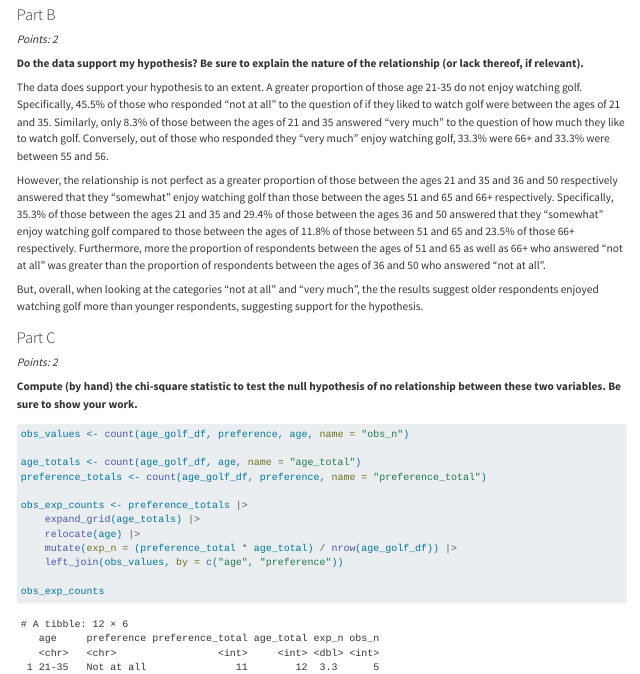
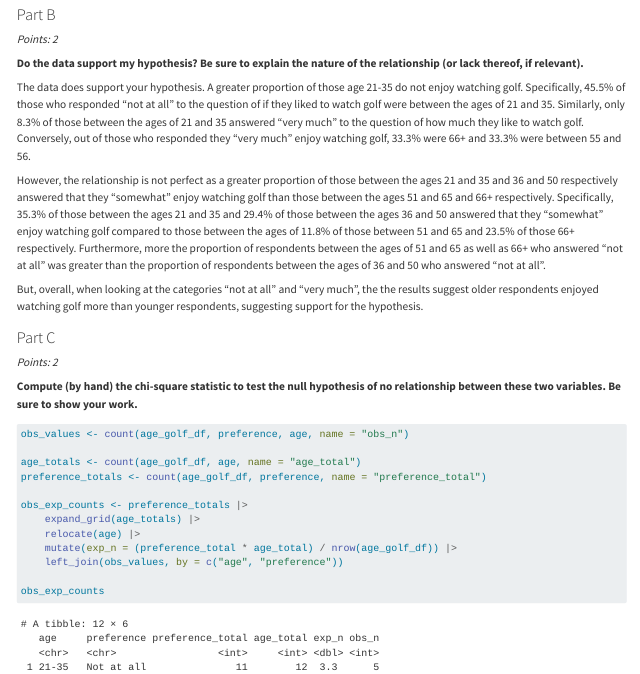
Before and after one commit to dogunmola/GVPT622, a Quarto document (Ogunmola Problem Set 7 Final .qmd): the page in a window 1100 px wide, from 1350 px down. Rendered offline with R 4.5, knitr and Pandoc in place of Quarto, with nearby package versions; some code elsewhere in the file could not run offline; long lines of code are wrapped; common packages that the code uses without loading them are loaded.

Commit message:
Update Ogunmola Problem Set 7 Final .qmd

```diff
--- a/Ogunmola Problem Set 7 Final .qmd
+++ b/Ogunmola Problem Set 7 Final .qmd
@@ -63,7 +63,7 @@ age_golf_df |>
 
 **Do the data support my hypothesis? Be sure to explain the nature of the relationship (or lack thereof, if relevant).**
 
-The data does support your hypothesis to an extent. A greater proportion of those age 21-35 do not enjoy watching golf. Specifically, 45.5% of those who responded "not at all" to the question of if they liked to watch golf were between the ages of 21 and 35. Similarly, only 8.3% of those between the ages of 21 and 35 answered "very much" to the question of how much they like to watch golf. Conversely, out of those who responded they "very much" enjoy watching golf, 33.3% were 66+ and 33.3% were between 55 and 56.
+The data does support your hypothesis. A greater proportion of those age 21-35 do not enjoy watching golf. Specifically, 45.5% of those who responded "not at all" to the question of if they liked to watch golf were between the ages of 21 and 35. Similarly, only 8.3% of those between the ages of 21 and 35 answered "very much" to the question of how much they like to watch golf. Conversely, out of those who responded they "very much" enjoy watching golf, 33.3% were 66+ and 33.3% were between 55 and 56.
 
 However, the relationship is not perfect as a greater proportion of those between the ages 21 and 35 and 36 and 50 respectively answered that they "somewhat" enjoy watching golf than those between the ages 51 and 65 and 66+ respectively. Specifically, 35.3% of those between the ages 21 and 35 and 29.4% of those between the ages 36 and 50 answered that they "somewhat" enjoy watching golf compared to those between the ages of 11.8% of those between 51 and 65 and 23.5% of those 66+ respectively. Furthermore, more the proportion of respondents between the ages of 51 and 65 as well as 66+ who answered "not at all" was greater than the proportion of respondents between the ages of 36 and 50 who answered "not at all".
 
```
